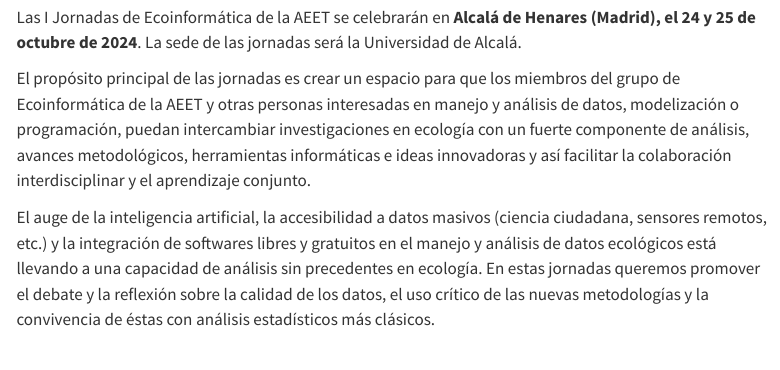
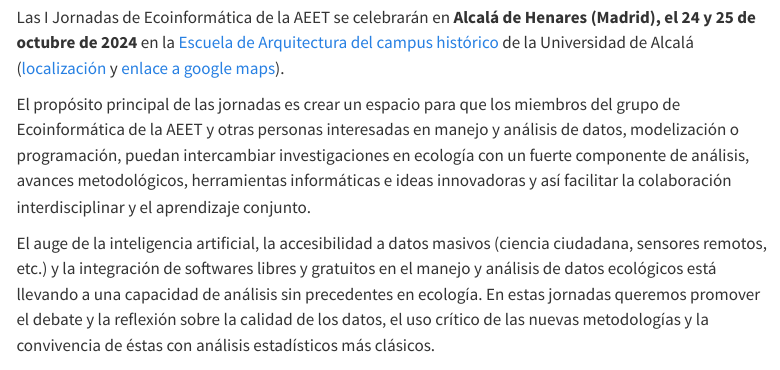
Before and after one commit to ecoinfAEET/Iecoinf, a Quarto document (index.qmd): the page in a window 1100 px wide, from 610 px down. Rendered offline with R 4.5, knitr and Pandoc in place of Quarto, with nearby package versions; menus at the side of the page are left out.

Commit message:
add sede de las jornadas

```diff
--- a/index.qmd
+++ b/index.qmd
@@ -7,8 +7,7 @@
 
 ------------------------------------------------------------------------
 
-Las I Jornadas de Ecoinformática de la AEET se celebrarán en **Alcalá de Henares (Madrid), el 24 y 25 de octubre de 2024**. La sede de las jornadas será la Universidad de Alcalá.
-<!--[https://maps.app.goo.gl/5BtLbRRfLgmjFvP29](https://maps.app.goo.gl/2CRoNPWiuwyFVQZ6A).-->
+Las I Jornadas de Ecoinformática de la AEET se celebrarán en **Alcalá de Henares (Madrid), el 24 y 25 de octubre de 2024** en la [Escuela de Arquitectura del campus histórico](https://arquitectura.uah.es/es/escuela/presentacion/) de la Universidad de Alcalá ([localización](https://arquitectura.uah.es/es/escuela/localizacion/) y [enlace a google maps](https://maps.app.goo.gl/hXavVJo8dSgSPsKM8)).
 
 El propósito principal de las jornadas es crear un espacio para que los miembros del grupo de Ecoinformática de la AEET y otras personas interesadas en manejo y análisis de datos, modelización o programación, puedan intercambiar investigaciones en ecología con un fuerte componente de análisis, avances metodológicos, herramientas informáticas e ideas innovadoras y así facilitar la colaboración interdisciplinar y el aprendizaje conjunto.
 
```
